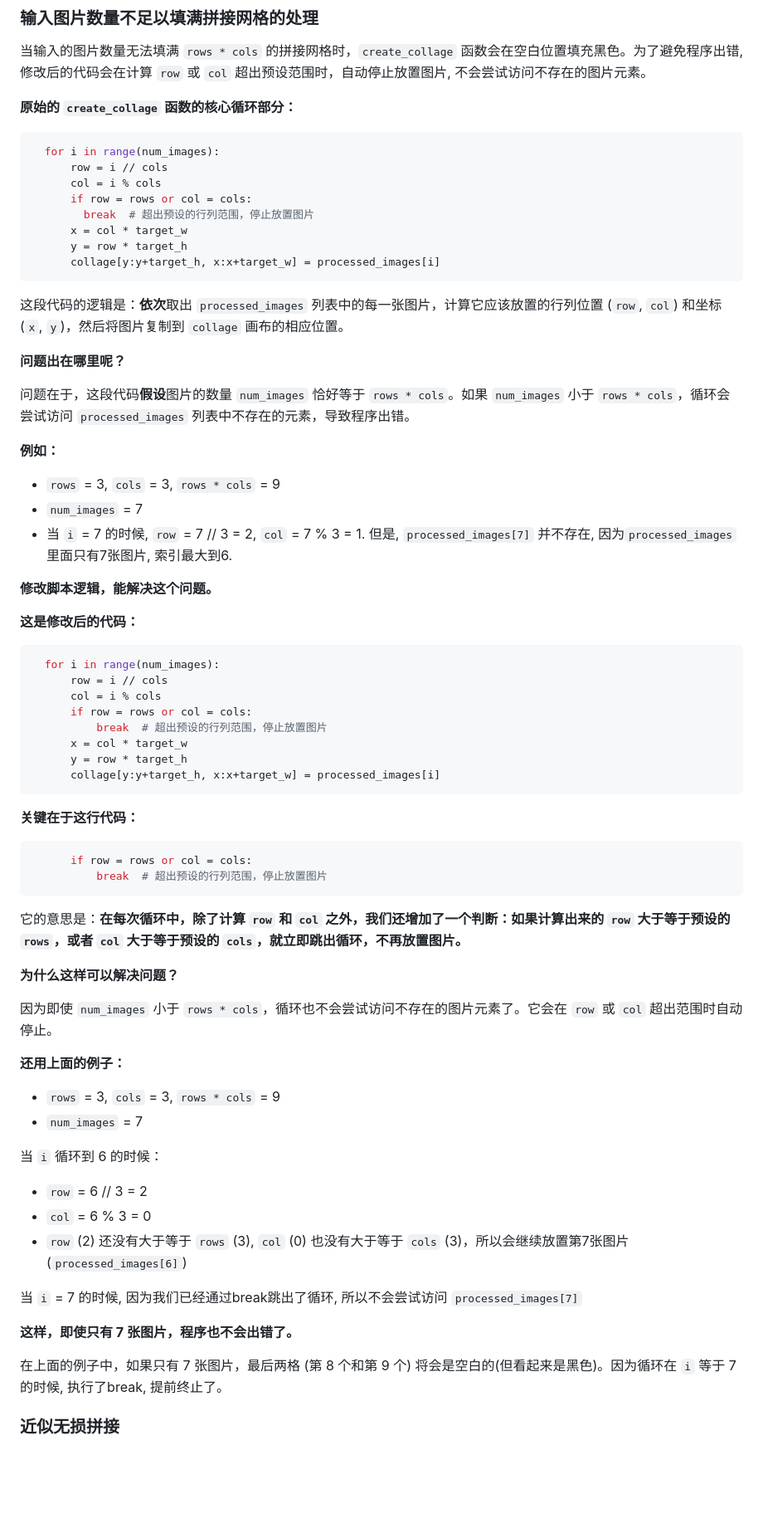
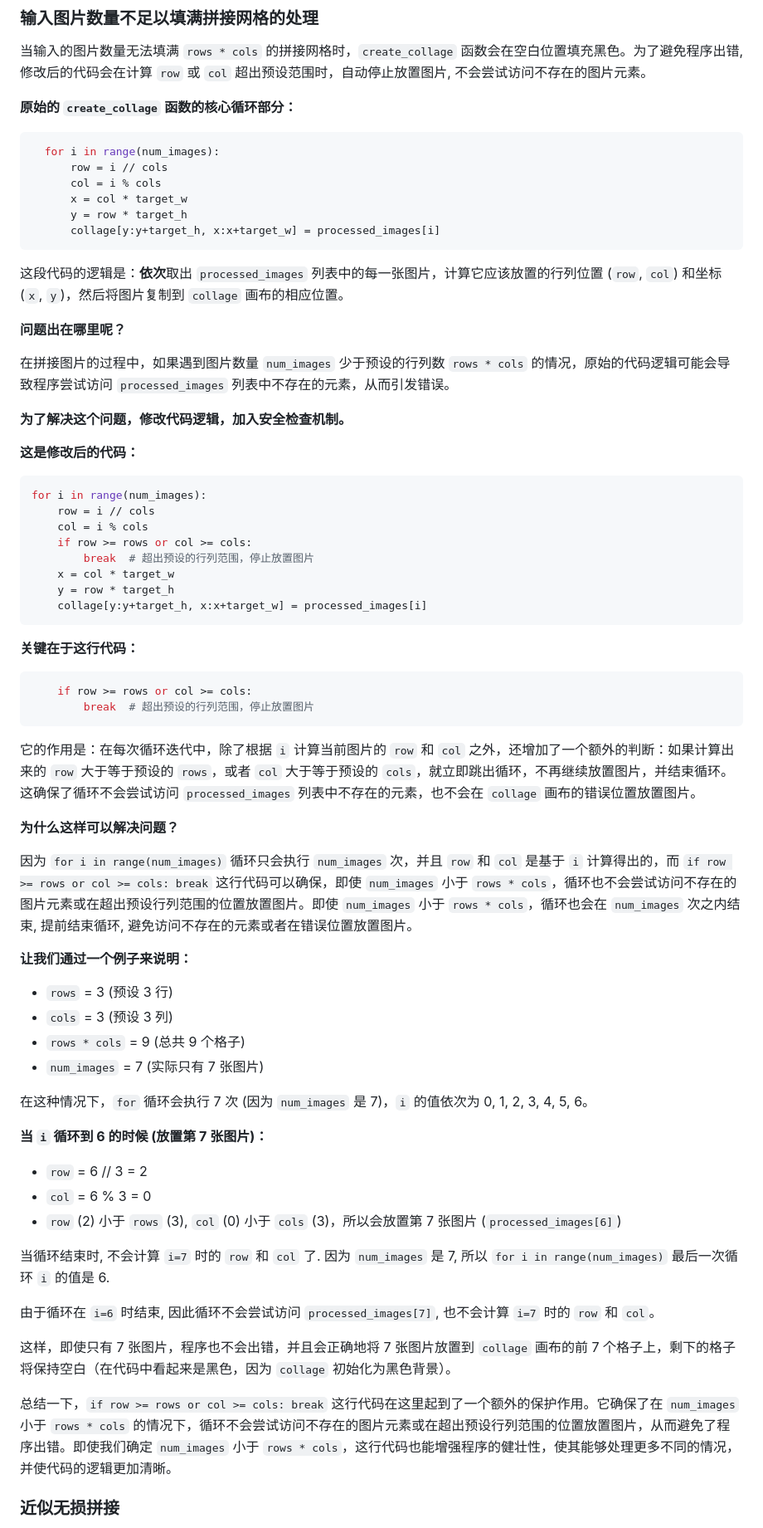
Before and after one commit to kay-a11y/Gazer, a Markdown page: how-tos/12解锁豆瓣高清海报(二) 使用 OpenCV 拼接和压缩.md, the part around one of its changes. Shown at 83% size. GitHub-like rendering; blank space fills up the shorter version.

````diff
--- a/how-tos/12解锁豆瓣高清海报(二) 使用 OpenCV 拼接和压缩.md
+++ b/how-tos/12解锁豆瓣高清海报(二) 使用 OpenCV 拼接和压缩.md
@@ -70,8 +70,6 @@
   for i in range(num_images):
       row = i // cols
       col = i % cols
-      if row = rows or col = cols:
-        break  # 超出预设的行列范围，停止放置图片
       x = col * target_w
       y = row * target_h
       collage[y:y+target_h, x:x+target_w] = processed_images[i]
@@ -81,58 +79,58 @@
 
 **问题出在哪里呢？**
 
-问题在于，这段代码**假设**图片的数量 `num_images` 恰好等于 `rows * cols`。如果 `num_images` 小于 `rows * cols`，循环会尝试访问 `processed_images` 列表中不存在的元素，导致程序出错。
+在拼接图片的过程中，如果遇到图片数量 `num_images` 少于预设的行列数 `rows * cols` 的情况，原始的代码逻辑可能会导致程序尝试访问 `processed_images` 列表中不存在的元素，从而引发错误。
 
-**例如：**
-
-*   `rows` = 3, `cols` = 3, `rows * cols` = 9
-*   `num_images` = 7
-*   当 `i` = 7 的时候, `row` = 7 // 3 = 2, `col` = 7 % 3 = 1. 但是, `processed_images[7]` 并不存在, 因为`processed_images`里面只有7张图片, 索引最大到6.
-
-**修改脚本逻辑，能解决这个问题。**
+**为了解决这个问题，修改代码逻辑，加入安全检查机制。**
 
 **这是修改后的代码：**
 
 ```python
-  for i in range(num_images):
-      row = i // cols
-      col = i % cols
-      if row = rows or col = cols:
-          break  # 超出预设的行列范围，停止放置图片
-      x = col * target_w
-      y = row * target_h
-      collage[y:y+target_h, x:x+target_w] = processed_images[i]
+for i in range(num_images):
+    row = i // cols
+    col = i % cols
+    if row >= rows or col >= cols:
+        break  # 超出预设的行列范围，停止放置图片
+    x = col * target_w
+    y = row * target_h
+    collage[y:y+target_h, x:x+target_w] = processed_images[i]
 ```
 
 **关键在于这行代码：**
 
 ```python
-      if row = rows or col = cols:
-          break  # 超出预设的行列范围，停止放置图片
+    if row >= rows or col >= cols:
+        break  # 超出预设的行列范围，停止放置图片
 ```
 
-它的意思是：**在每次循环中，除了计算 `row` 和 `col` 之外，我们还增加了一个判断：如果计算出来的 `row` 大于等于预设的 `rows`，或者 `col` 大于等于预设的 `cols`，就立即跳出循环，不再放置图片。**
+它的作用是：在每次循环迭代中，除了根据 `i` 计算当前图片的 `row` 和 `col` 之外，还增加了一个额外的判断：如果计算出来的 `row` 大于等于预设的 `rows`，或者 `col` 大于等于预设的 `cols`，就立即跳出循环，不再继续放置图片，并结束循环。这确保了循环不会尝试访问 `processed_images` 列表中不存在的元素，也不会在 `collage` 画布的错误位置放置图片。
 
 **为什么这样可以解决问题？**
 
-因为即使 `num_images` 小于 `rows * cols`，循环也不会尝试访问不存在的图片元素了。它会在 `row` 或 `col` 超出范围时自动停止。
+因为 `for i in range(num_images)` 循环只会执行 `num_images` 次，并且 `row` 和 `col` 是基于 `i` 计算得出的，而 `if row >= rows or col >= cols: break` 这行代码可以确保，即使 `num_images` 小于 `rows * cols`，循环也不会尝试访问不存在的图片元素或在超出预设行列范围的位置放置图片。即使 `num_images` 小于 `rows * cols`，循环也会在 `num_images` 次之内结束, 提前结束循环, 避免访问不存在的元素或者在错误位置放置图片。
 
-**还用上面的例子：**
+**让我们通过一个例子来说明：**
 
-*   `rows` = 3, `cols` = 3, `rows * cols` = 9
-*   `num_images` = 7
+*   `rows` = 3 (预设 3 行)
+*   `cols` = 3 (预设 3 列)
+*   `rows * cols` = 9 (总共 9 个格子)
+*   `num_images` = 7 (实际只有 7 张图片)
 
-当 `i` 循环到 6 的时候：
+在这种情况下，`for` 循环会执行 7 次 (因为 `num_images` 是 7)，`i` 的值依次为 0, 1, 2, 3, 4, 5, 6。
+
+**当 `i` 循环到 6 的时候 (放置第 7 张图片)：**
 
 *   `row` = 6 // 3 = 2
 *   `col` = 6 % 3 = 0
-*   `row` (2) 还没有大于等于 `rows` (3), `col` (0) 也没有大于等于 `cols` (3)，所以会继续放置第7张图片(`processed_images[6]`)
+*   `row` (2) 小于 `rows` (3), `col` (0) 小于 `cols` (3)，所以会放置第 7 张图片 (`processed_images[6]`)
 
-当 `i` = 7 的时候, 因为我们已经通过break跳出了循环, 所以不会尝试访问 `processed_images[7]`
+当循环结束时, 不会计算 `i=7` 时的 `row` 和 `col` 了. 因为 `num_images` 是 7, 所以 `for i in range(num_images)` 最后一次循环 `i` 的值是 6.
 
-**这样，即使只有 7 张图片，程序也不会出错了。**
+由于循环在 `i=6` 时结束, 因此循环不会尝试访问 `processed_images[7]`, 也不会计算 `i=7` 时的 `row` 和 `col`。
 
-在上面的例子中，如果只有 7 张图片，最后两格 (第 8 个和第 9 个) 将会是空白的(但看起来是黑色)。因为循环在 `i` 等于 7 的时候, 执行了break, 提前终止了。
+这样，即使只有 7 张图片，程序也不会出错，并且会正确地将 7 张图片放置到 `collage` 画布的前 7 个格子上，剩下的格子将保持空白（在代码中看起来是黑色，因为 `collage` 初始化为黑色背景）。
+
+总结一下，`if row >= rows or col >= cols: break` 这行代码在这里起到了一个额外的保护作用。它确保了在 `num_images` 小于 `rows * cols` 的情况下，循环不会尝试访问不存在的图片元素或在超出预设行列范围的位置放置图片，从而避免了程序出错。即使我们确定 `num_images` 小于 `rows * cols`，这行代码也能增强程序的健壮性，使其能够处理更多不同的情况，并使代码的逻辑更加清晰。
 
 ### 近似无损拼接
 
````
Also changed, not shown: other parts of how-tos/12解锁豆瓣高清海报(二) 使用 OpenCV 拼接和压缩.md (+2 -5 lines), how-tos/11解锁豆瓣高清海报(一) 深度爬虫与requests进阶之路.md (+16 -4 lines).
